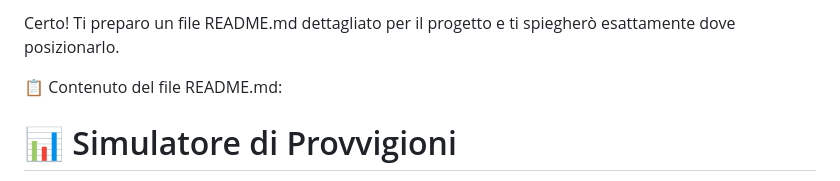
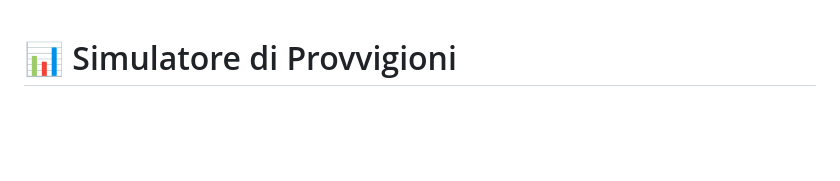
Before and after one commit to pezzaliapp/simulatore_provvigioni_flask, a Markdown page: README.md, the part around the change. GitHub-like rendering; blank space fills up the shorter version.

```diff
--- a/README.md
+++ b/README.md
@@ -1,7 +1,3 @@
-Certo! Ti preparo un file README.md dettagliato per il progetto e ti spiegherò esattamente dove posizionarlo.
-
-📋 Contenuto del file README.md:
-
 # 📊 Simulatore di Provvigioni
 
 Questa applicazione **Flask** consente di calcolare provvigioni, margini e utile netto in base a diverse variabili come sconti applicati, spese aziendali e fatturato stimato.
```
